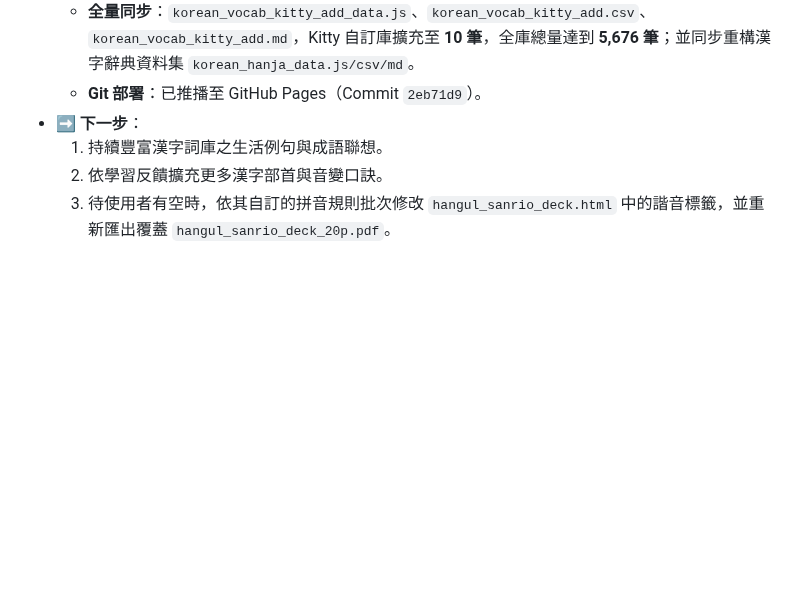
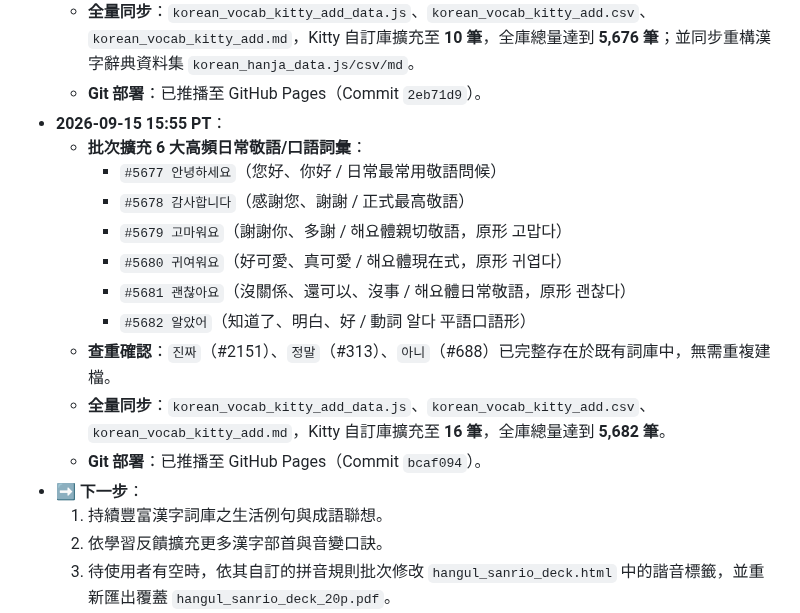
Before and after one commit to kitty-sin/sanrio-korean-learning, a Markdown page: handoff.md, the part around one of its changes. Drawn GitHub-style; blank space fills up the shorter version.

Commit message:
docs: update handoff.md with batch added expressions

```diff
--- a/handoff.md
+++ b/handoff.md
@@ -205,6 +205,17 @@
   - **支援同音異性詞擴充**：升級 `manage_vocab.py` 查重機制，精準區分 #691 量詞 `회 (次/回/局)` 與 #5676 飲食名詞 `회 (生魚片/膾)`。
   - **全量同步**：`korean_vocab_kitty_add_data.js`、`korean_vocab_kitty_add.csv`、`korean_vocab_kitty_add.md`，Kitty 自訂庫擴充至 **10 筆**，全庫總量達到 **5,676 筆**；並同步重構漢字辭典資料集 `korean_hanja_data.js/csv/md`。
   - **Git 部署**：已推播至 GitHub Pages（Commit `2eb71d9`）。
+- **2026-09-15 15:55 PT**：
+  - **批次擴充 6 大高頻日常敬語/口語詞彙**：
+    - `#5677 안녕하세요`（您好、你好 / 日常最常用敬語問候）
+    - `#5678 감사합니다`（感謝您、謝謝 / 正式最高敬語）
+    - `#5679 고마워요`（謝謝你、多謝 / 해요體親切敬語，原形 고맙다）
+    - `#5680 귀여워요`（好可愛、真可愛 / 해요體現在式，原形 귀엽다）
+    - `#5681 괜찮아요`（沒關係、還可以、沒事 / 해요體日常敬語，原形 괜찮다）
+    - `#5682 알았어`（知道了、明白、好 / 動詞 알다 平語口語形）
+  - **查重確認**：`진짜`（#2151）、`정말`（#313）、`아니`（#688）已完整存在於既有詞庫中，無需重複建檔。
+  - **全量同步**：`korean_vocab_kitty_add_data.js`、`korean_vocab_kitty_add.csv`、`korean_vocab_kitty_add.md`，Kitty 自訂庫擴充至 **16 筆**，全庫總量達到 **5,682 筆**。
+  - **Git 部署**：已推播至 GitHub Pages（Commit `bcaf094`）。
 - **➡️ 下一步**：
   1. 持續豐富漢字詞庫之生活例句與成語聯想。
   2. 依學習反饋擴充更多漢字部首與音變口訣。
```
Also changed, not shown: other parts of handoff.md (+1 -1 lines).
